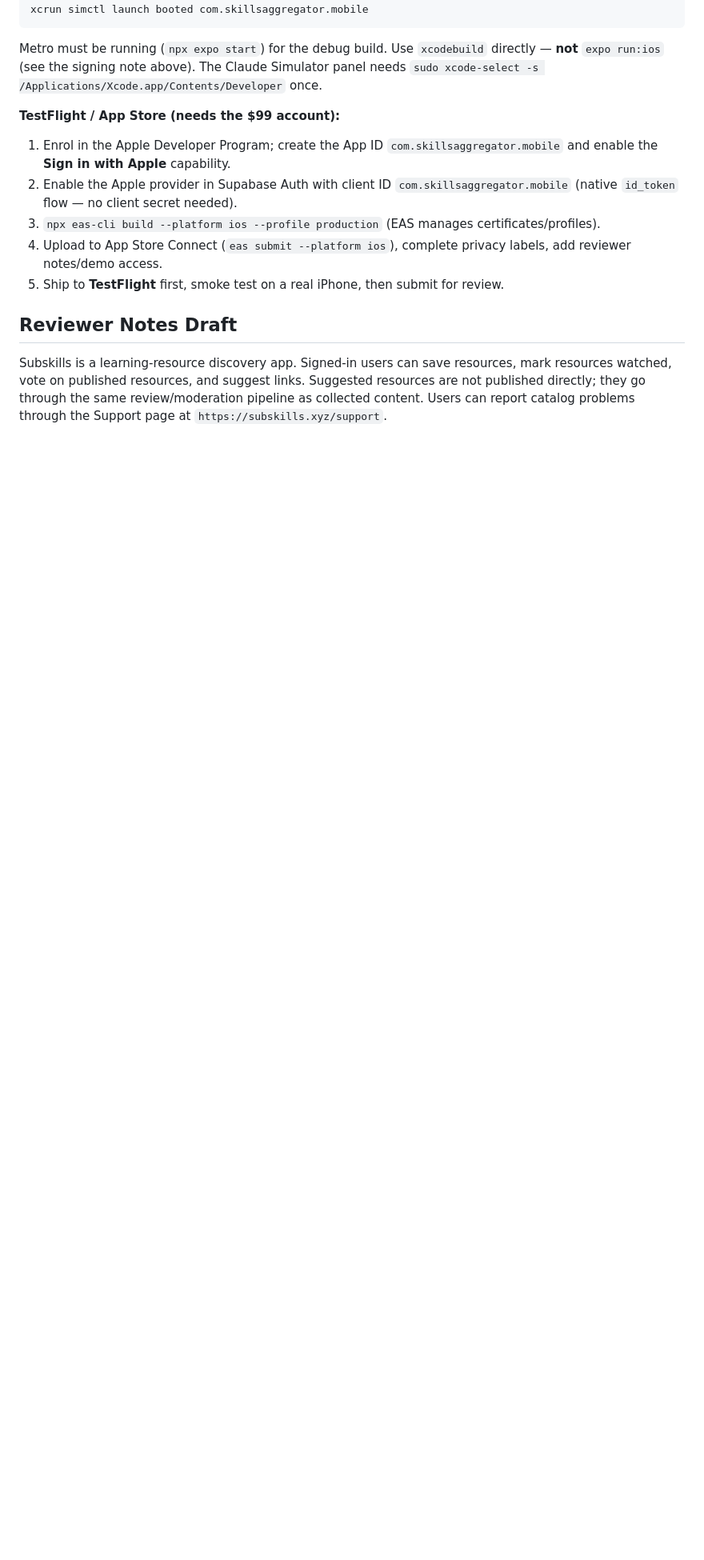
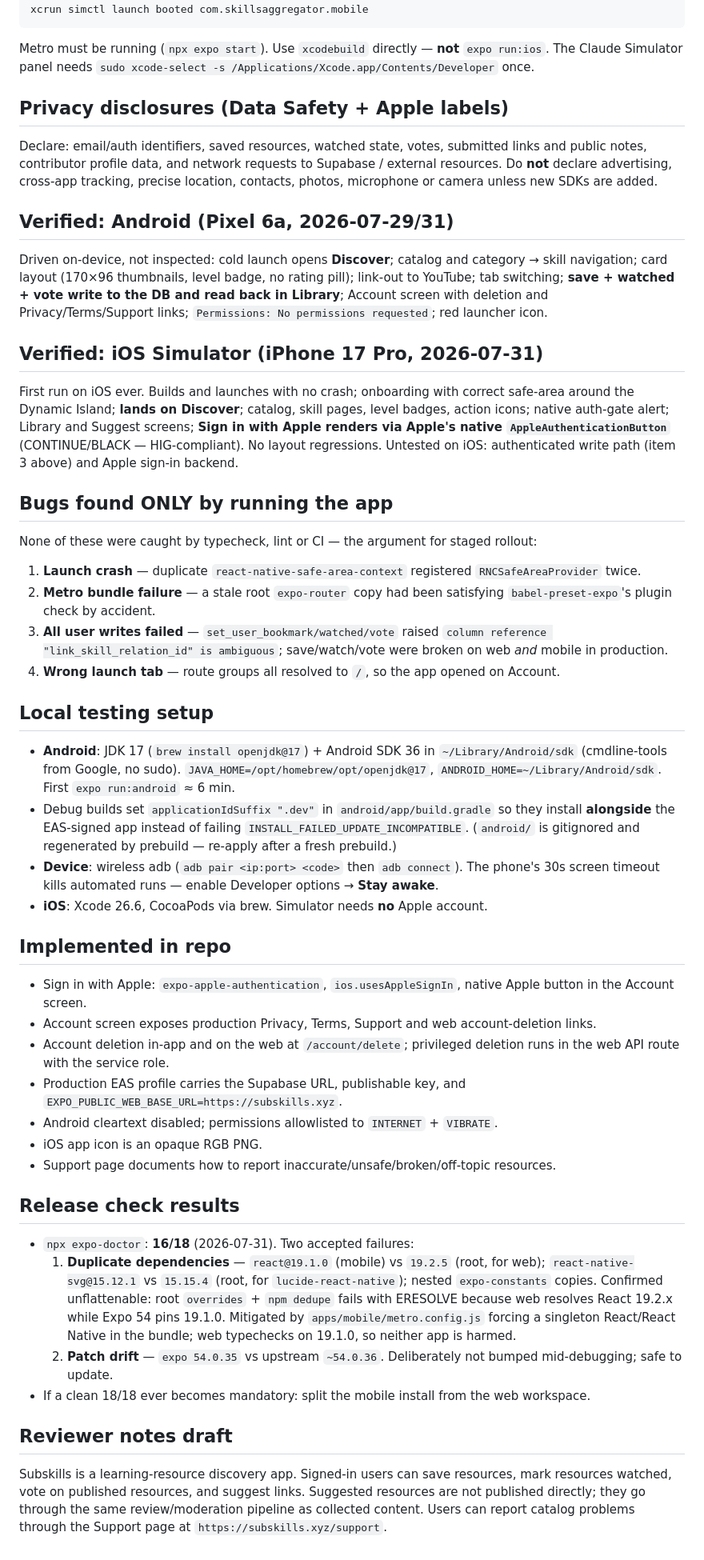
Before and after one commit to ihvou/skillsaggregator, a Markdown page: docs/mobile-store-submission-checklist.md, the part around one of its changes. Shown at 80% size. GitHub-like rendering; blank space fills up the shorter version.

````diff
--- a/docs/mobile-store-submission-checklist.md
+++ b/docs/mobile-store-submission-checklist.md
@@ -162,15 +104,54 @@ cd ios && xcodebuild -workspace Subskills.xcworkspace -scheme Subskills \
 xcrun simctl install booted ios/build/Build/Products/Debug-iphonesimulator/Subskills.app
 xcrun simctl launch booted com.skillsaggregator.mobile
 ```
-Metro must be running (`npx expo start`) for the debug build. Use `xcodebuild` directly — **not** `expo run:ios` (see the signing note above). The Claude Simulator panel needs `sudo xcode-select -s /Applications/Xcode.app/Contents/Developer` once.
+Metro must be running (`npx expo start`). Use `xcodebuild` directly — **not** `expo run:ios`. The Claude Simulator panel needs `sudo xcode-select -s /Applications/Xcode.app/Contents/Developer` once.
 
-**TestFlight / App Store (needs the $99 account):**
-1. Enrol in the Apple Developer Program; create the App ID `com.skillsaggregator.mobile` and enable the **Sign in with Apple** capability.
-2. Enable the Apple provider in Supabase Auth with client ID `com.skillsaggregator.mobile` (native `id_token` flow — no client secret needed).
-3. `npx eas-cli build --platform ios --profile production` (EAS manages certificates/profiles).
-4. Upload to App Store Connect (`eas submit --platform ios`), complete privacy labels, add reviewer notes/demo access.
-5. Ship to **TestFlight** first, smoke test on a real iPhone, then submit for review.
+## Privacy disclosures (Data Safety + Apple labels)
 
-## Reviewer Notes Draft
+Declare: email/auth identifiers, saved resources, watched state, votes, submitted links and public notes, contributor profile data, and network requests to Supabase / external resources.
+Do **not** declare advertising, cross-app tracking, precise location, contacts, photos, microphone or camera unless new SDKs are added.
+
+## Verified: Android (Pixel 6a, 2026-07-29/31)
+
+Driven on-device, not inspected: cold launch opens **Discover**; catalog and category → skill navigation; card layout (170×96 thumbnails, level badge, no rating pill); link-out to YouTube; tab switching; **save + watched + vote write to the DB and read back in Library**; Account screen with deletion and Privacy/Terms/Support links; `Permissions: No permissions requested`; red launcher icon.
+
+## Verified: iOS Simulator (iPhone 17 Pro, 2026-07-31)
+
+First run on iOS ever. Builds and launches with no crash; onboarding with correct safe-area around the Dynamic Island; **lands on Discover**; catalog, skill pages, level badges, action icons; native auth-gate alert; Library and Suggest screens; **Sign in with Apple renders via Apple's native `AppleAuthenticationButton`** (CONTINUE/BLACK — HIG-compliant). No layout regressions.
+Untested on iOS: authenticated write path (item 3 above) and Apple sign-in backend.
+
+## Bugs found ONLY by running the app
+
+None of these were caught by typecheck, lint or CI — the argument for staged rollout:
+1. **Launch crash** — duplicate `react-native-safe-area-context` registered `RNCSafeAreaProvider` twice.
+2. **Metro bundle failure** — a stale root `expo-router` copy had been satisfying `babel-preset-expo`'s plugin check by accident.
+3. **All user writes failed** — `set_user_bookmark/watched/vote` raised `column reference "link_skill_relation_id" is ambiguous`; save/watch/vote were broken on web *and* mobile in production.
+4. **Wrong launch tab** — route groups all resolved to `/`, so the app opened on Account.
+
+## Local testing setup
+
+- **Android**: JDK 17 (`brew install openjdk@17`) + Android SDK 36 in `~/Library/Android/sdk` (cmdline-tools from Google, no sudo). `JAVA_HOME=/opt/homebrew/opt/openjdk@17`, `ANDROID_HOME=~/Library/Android/sdk`. First `expo run:android` ≈ 6 min.
+- Debug builds set `applicationIdSuffix ".dev"` in `android/app/build.gradle` so they install **alongside** the EAS-signed app instead of failing `INSTALL_FAILED_UPDATE_INCOMPATIBLE`. (`android/` is gitignored and regenerated by prebuild — re-apply after a fresh prebuild.)
+- **Device**: wireless adb (`adb pair <ip:port> <code>` then `adb connect`). The phone's 30s screen timeout kills automated runs — enable Developer options → **Stay awake**.
+- **iOS**: Xcode 26.6, CocoaPods via brew. Simulator needs **no** Apple account.
+
+## Implemented in repo
+
+- Sign in with Apple: `expo-apple-authentication`, `ios.usesAppleSignIn`, native Apple button in the Account screen.
+- Account screen exposes production Privacy, Terms, Support and web account-deletion links.
+- Account deletion in-app and on the web at `/account/delete`; privileged deletion runs in the web API route with the service role.
+- Production EAS profile carries the Supabase URL, publishable key, and `EXPO_PUBLIC_WEB_BASE_URL=https://subskills.xyz`.
+- Android cleartext disabled; permissions allowlisted to `INTERNET` + `VIBRATE`.
+- iOS app icon is an opaque RGB PNG.
+- Support page documents how to report inaccurate/unsafe/broken/off-topic resources.
+
+## Release check results
+
+- `npx expo-doctor`: **16/18** (2026-07-31). Two accepted failures:
+  1. **Duplicate dependencies** — `react@19.1.0` (mobile) vs `19.2.5` (root, for web); `react-native-svg@15.12.1` vs `15.15.4` (root, for `lucide-react-native`); nested `expo-constants` copies. Confirmed unflattenable: root `overrides` + `npm dedupe` fails with ERESOLVE because web resolves React 19.2.x while Expo 54 pins 19.1.0. Mitigated by `apps/mobile/metro.config.js` forcing a singleton React/React Native in the bundle; web typechecks on 19.1.0, so neither app is harmed.
+  2. **Patch drift** — `expo 54.0.35` vs upstream `~54.0.36`. Deliberately not bumped mid-debugging; safe to update.
+- If a clean 18/18 ever becomes mandatory: split the mobile install from the web workspace.
+
+## Reviewer notes draft
 
 Subskills is a learning-resource discovery app. Signed-in users can save resources, mark resources watched, vote on published resources, and suggest links. Suggested resources are not published directly; they go through the same review/moderation pipeline as collected content. Users can report catalog problems through the Support page at `https://subskills.xyz/support`.
````
Also changed, not shown: other parts of docs/mobile-store-submission-checklist.md (+75 -133 lines).
